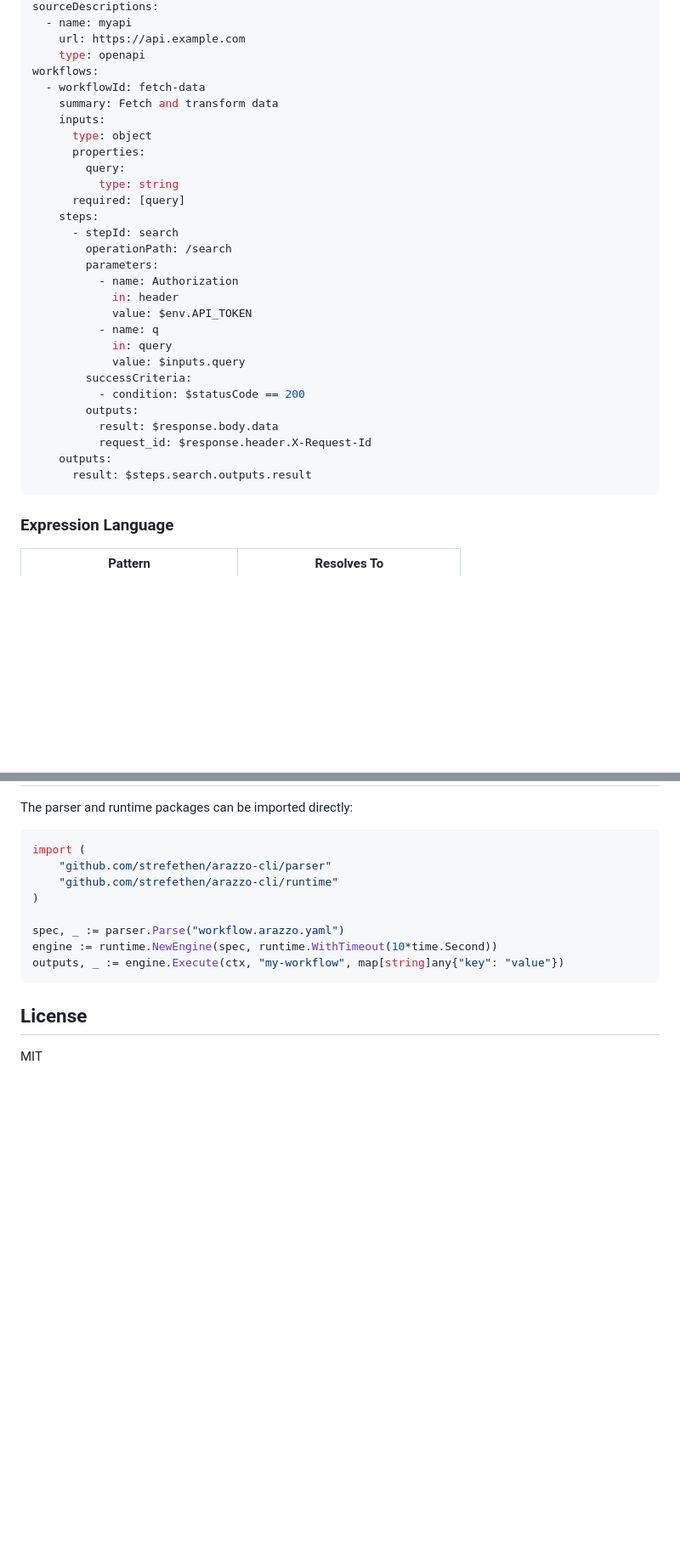
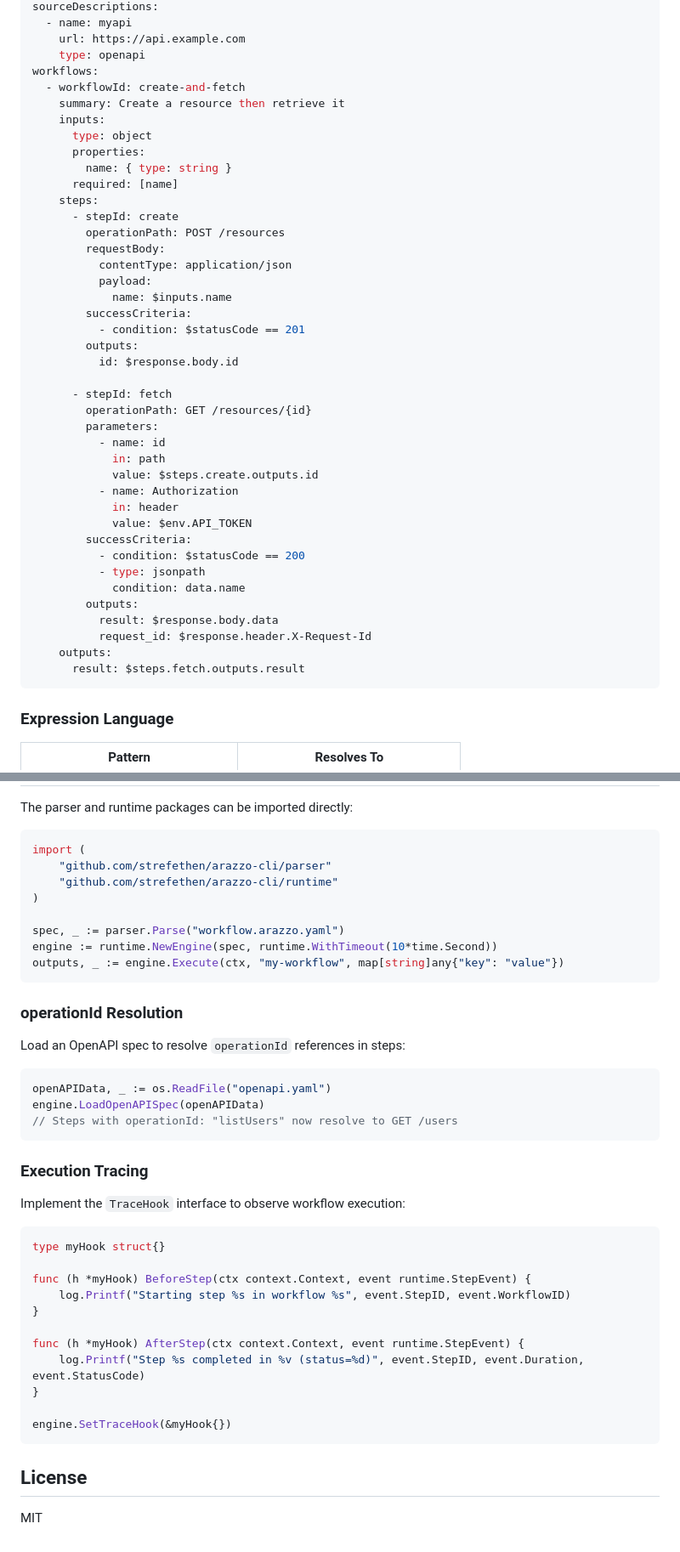
Before and after one commit to strefethen/arazzo-cli, a Markdown page: README.md, 2 parts joined by grey strips. Shown at 85% size. GitHub-like rendering; blank space fills up the shorter version.

````diff
--- a/README.md
+++ b/README.md
@@ -126,31 +138,43 @@ sourceDescriptions:
     url: https://api.example.com
     type: openapi
 workflows:
-  - workflowId: fetch-data
-    summary: Fetch and transform data
+  - workflowId: create-and-fetch
+    summary: Create a resource then retrieve it
     inputs:
       type: object
       properties:
-        query:
-          type: string
-      required: [query]
+        name: { type: string }
+      required: [name]
     steps:
-      - stepId: search
-        operationPath: /search
+      - stepId: create
+        operationPath: POST /resources
+        requestBody:
+          contentType: application/json
+          payload:
+            name: $inputs.name
+        successCriteria:
+          - condition: $statusCode == 201
+        outputs:
+          id: $response.body.id
+
+      - stepId: fetch
+        operationPath: GET /resources/{id}
         parameters:
+          - name: id
+            in: path
+            value: $steps.create.outputs.id
           - name: Authorization
             in: header
             value: $env.API_TOKEN
-          - name: q
-            in: query
-            value: $inputs.query
         successCriteria:
           - condition: $statusCode == 200
+          - type: jsonpath
+            condition: data.name
         outputs:
           result: $response.body.data
           request_id: $response.header.X-Request-Id
     outputs:
-      result: $steps.search.outputs.result
+      result: $steps.fetch.outputs.result
 ```
 
 ### Expression Language
@@ -200,6 +312,34 @@ engine := runtime.NewEngine(spec, runtime.WithTimeout(10*time.Second))
 outputs, _ := engine.Execute(ctx, "my-workflow", map[string]any{"key": "value"})
 ```
 
+### operationId Resolution
+
+Load an OpenAPI spec to resolve `operationId` references in steps:
+
+```go
+openAPIData, _ := os.ReadFile("openapi.yaml")
+engine.LoadOpenAPISpec(openAPIData)
+// Steps with operationId: "listUsers" now resolve to GET /users
+```
+
+### Execution Tracing
+
+Implement the `TraceHook` interface to observe workflow execution:
+
+```go
+type myHook struct{}
+
+func (h *myHook) BeforeStep(ctx context.Context, event runtime.StepEvent) {
+    log.Printf("Starting step %s in workflow %s", event.StepID, event.WorkflowID)
+}
+
+func (h *myHook) AfterStep(ctx context.Context, event runtime.StepEvent) {
+    log.Printf("Step %s completed in %v (status=%d)", event.StepID, event.Duration, event.StatusCode)
+}
+
+engine.SetTraceHook(&myHook{})
+```
+
 ## License
 
 MIT
````
Also changed, not shown: other parts of README.md (+104 -4 lines).
